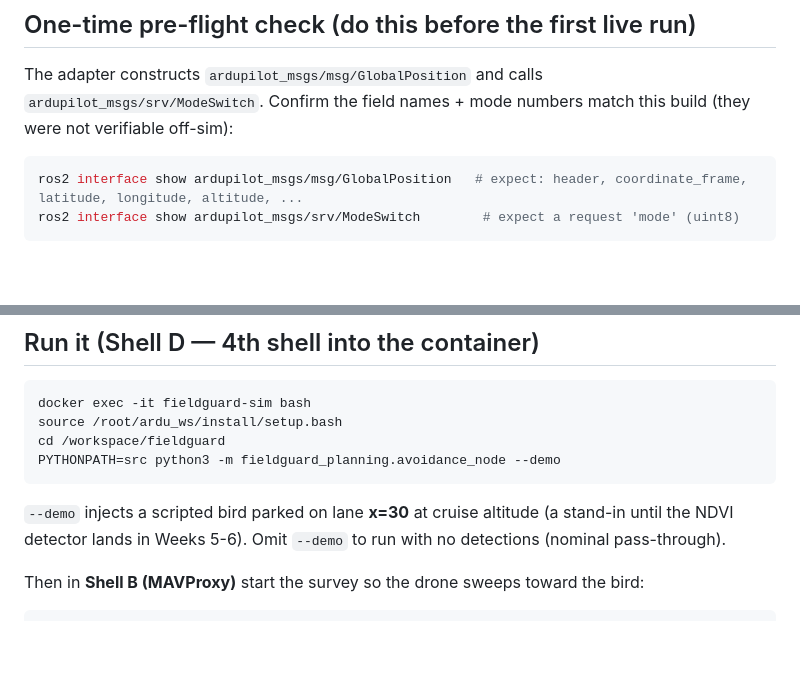
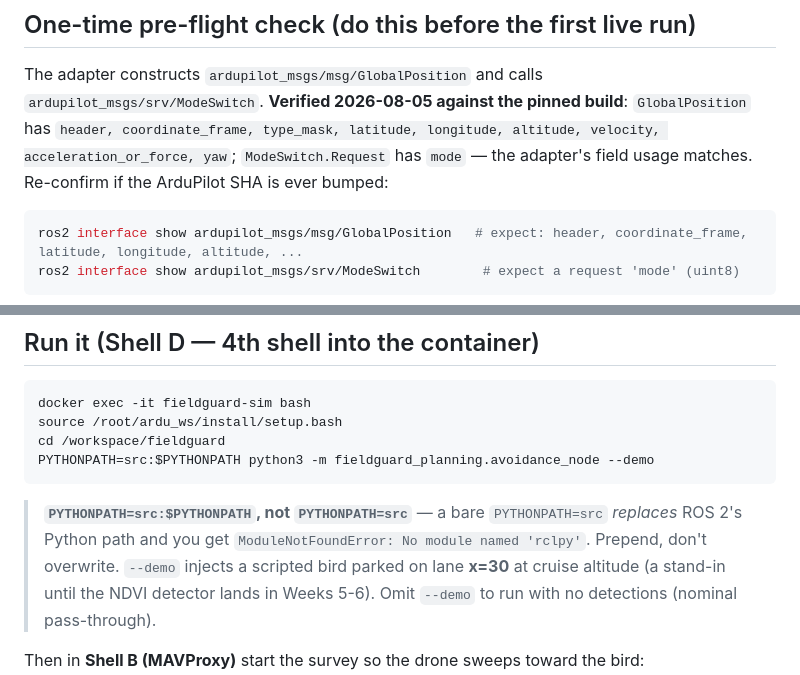
Before and after one commit to vihanpatil/SwathKeeper, a Markdown page: docs/WEEK3_AVOIDANCE_DEMO.md, 2 parts joined by grey strips. Rendered like a GitHub page; blank space fills up the shorter version.

Commit message:
docs(demo): fix PYTHONPATH (prepend, not replace) + confirm ardupilot_msgs fields
PYTHONPATH=src replaces ROS 2's path -> ModuleNotFoundError: rclpy. Use
PYTHONPATH=src:$PYTHONPATH. Also record that GlobalPosition/ModeSwitch
field names were verified live against the pinned build (adapter matches).

Co-Authored-By: Claude Opus 4.8 <noreply@anthropic.com>

````diff
--- a/docs/WEEK3_AVOIDANCE_DEMO.md
+++ b/docs/WEEK3_AVOIDANCE_DEMO.md
@@ -16,7 +16,9 @@ publishing (`ros2 topic list | grep ^/ap` shows the 18 topics).
 
 ## One-time pre-flight check (do this before the first live run)
 The adapter constructs `ardupilot_msgs/msg/GlobalPosition` and calls `ardupilot_msgs/srv/ModeSwitch`.
-Confirm the field names + mode numbers match this build (they were not verifiable off-sim):
+**Verified 2026-08-05 against the pinned build**: `GlobalPosition` has `header, coordinate_frame,
+type_mask, latitude, longitude, altitude, velocity, acceleration_or_force, yaw`; `ModeSwitch.Request`
+has `mode` — the adapter's field usage matches. Re-confirm if the ArduPilot SHA is ever bumped:
 ```bash
 ros2 interface show ardupilot_msgs/msg/GlobalPosition   # expect: header, coordinate_frame, latitude, longitude, altitude, ...
 ros2 interface show ardupilot_msgs/srv/ModeSwitch        # expect a request 'mode' (uint8)
@@ -29,8 +31,10 @@ at construction, never silently). ArduCopter modes: AUTO=3, GUIDED=4 (confirm wi
 docker exec -it fieldguard-sim bash
 source /root/ardu_ws/install/setup.bash
 cd /workspace/fieldguard
-PYTHONPATH=src python3 -m fieldguard_planning.avoidance_node --demo
+PYTHONPATH=src:$PYTHONPATH python3 -m fieldguard_planning.avoidance_node --demo
 ```
+> **`PYTHONPATH=src:$PYTHONPATH`, not `PYTHONPATH=src`** — a bare `PYTHONPATH=src` *replaces* ROS 2's
+> Python path and you get `ModuleNotFoundError: No module named 'rclpy'`. Prepend, don't overwrite.
 `--demo` injects a scripted bird parked on lane **x=30** at cruise altitude (a stand-in until the NDVI
 detector lands in Weeks 5-6). Omit `--demo` to run with no detections (nominal pass-through).
 
````
